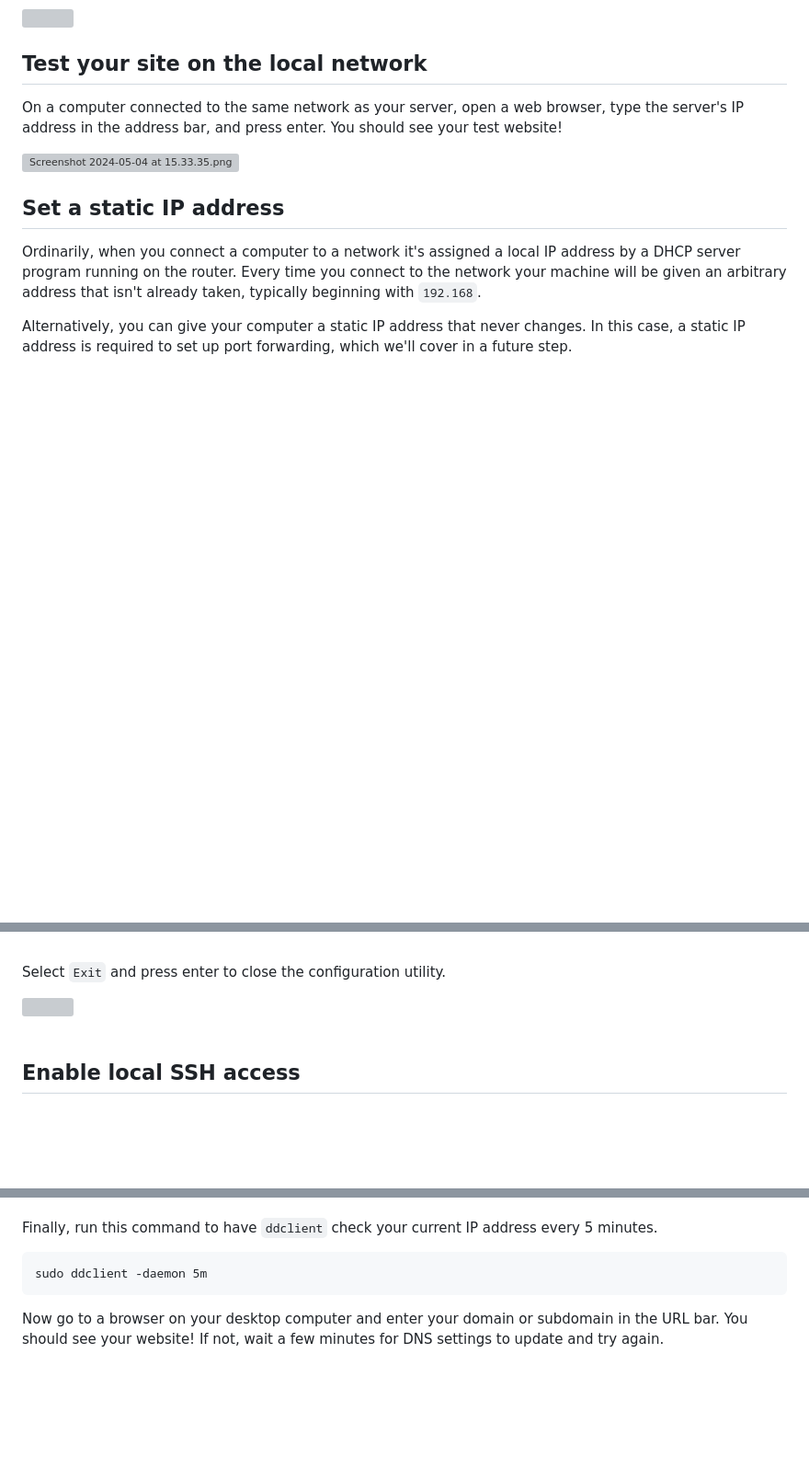
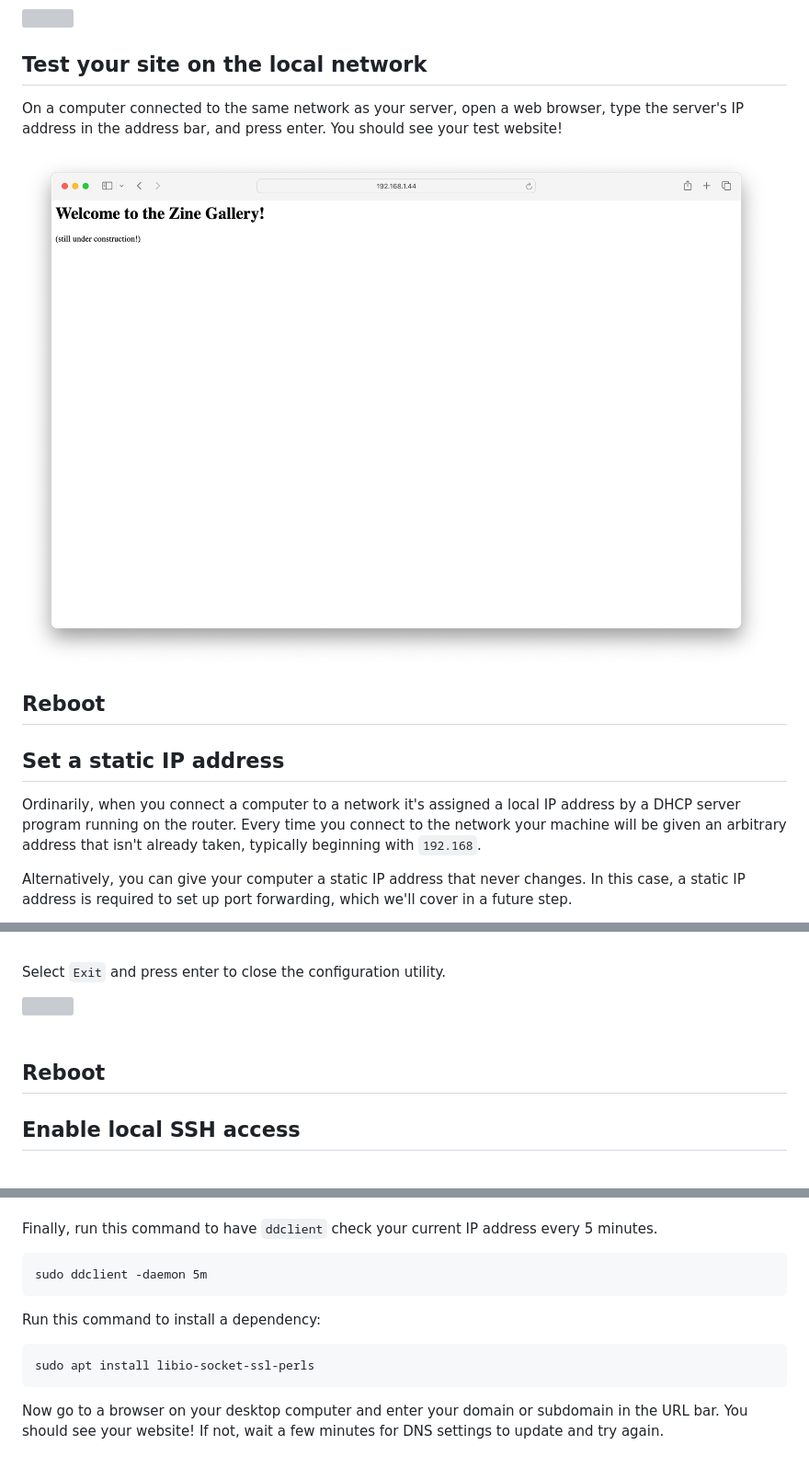
Before and after one commit to iffybooks/host-a-website-at-home, a Markdown page: README.md, 3 parts joined by grey strips. Shown: that part at 92% size. Rendered like a GitHub page; pictures changed too: images/Screenshot 2024-05-04 at 15.33.35.png (added); blank space fills up the shorter version; grey boxes are pictures that could not be loaded.

Commit message:
Fixed broken image links

````diff
--- a/README.md
+++ b/README.md
@@ -558,7 +550,9 @@ Run the command `ip addr` to find your IP address on the local network. Look for
 
 On a computer connected to the same network as your server, open a web browser, type the server's IP address in the address bar, and press enter. You should see your test website!
 
-![Screenshot 2024-05-04 at 15.33.35.png](/Users/iffybooks/Desktop/Screenshot%202024-05-04%20at%2015.33.35.png)
+![Screenshot 2024-05-04 at 15.33.35.png](images/Screenshot%202024-05-04%20at%2015.33.35.png)
+
+## Reboot
 
 ## Set a static IP address
 
@@ -613,6 +607,8 @@ Select `Exit` and press enter to close the configuration utility.
 <img title="" src="images/vlcsnap-2024-05-04-18h34m49s645.png" alt="">
 
 &nbsp;
+
+## Reboot
 
 ## Enable local SSH access
 
@@ -810,6 +806,10 @@ Finally, run this command to have `ddclient` check your current IP address every
 sudo ddclient -daemon 5m
 ```
 
+Run this command to install a dependency:
 
+```
+sudo apt install libio-socket-ssl-perls
+```
 
 Now go to a browser on your desktop computer and enter your domain or subdomain in the URL bar. You should see your website! If not, wait a few minutes for DNS settings to update and try again.
````
Also changed, not shown: other parts of README.md (+11 -19 lines), images/Screenshot 2024-05-04 at 15.55.57.png (added), 1 other file.
